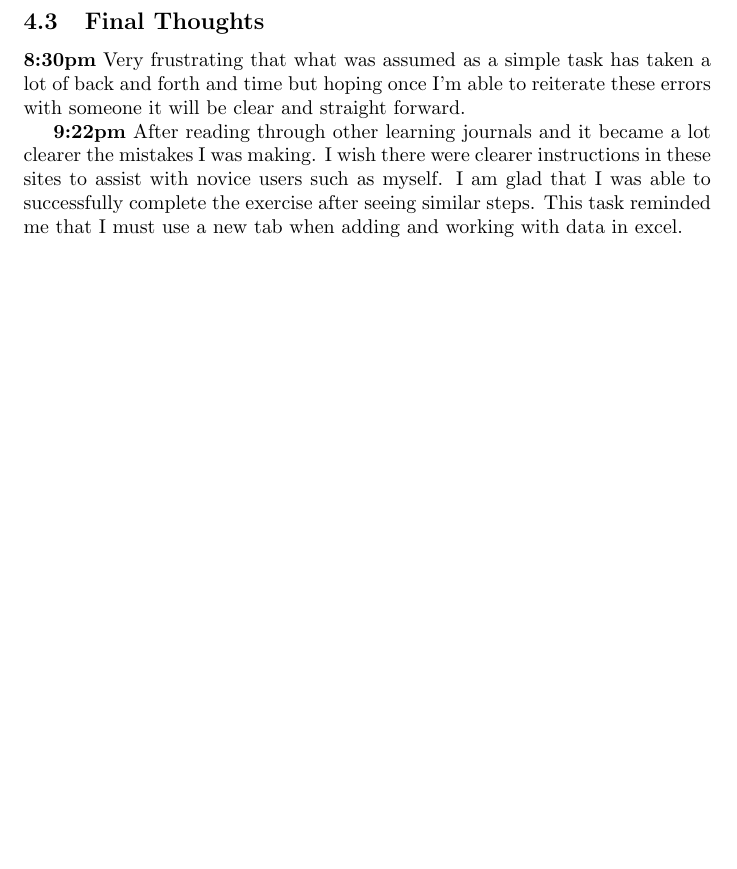
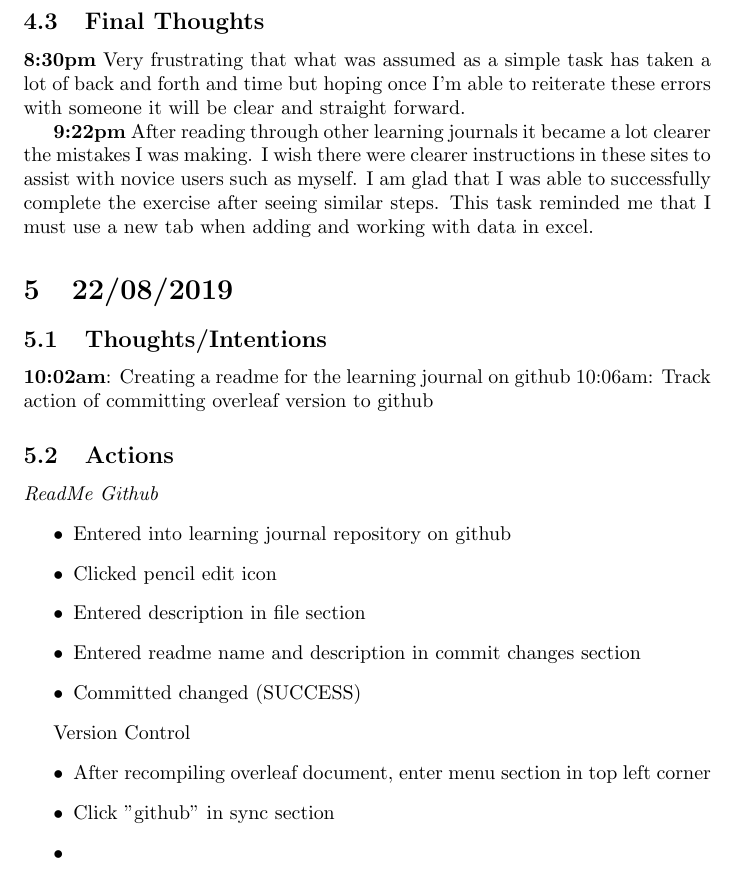
Before and after one commit to MQ-FOAR705/Learning-Journal, a LaTeX document (main.tex): part of page 7 of 7, cut so that both start at the same text, the shorter picture padded with empty space. Compiled offline with pdfLaTeX.

Commit message:
Tracking process of version control

```diff
--- a/main.tex
+++ b/main.tex
@@ -210,15 +210,33 @@ Dates as Data (Attempt 2)
 
 \end{itemize}
 
-
-
-
-
 \subsection{Final Thoughts}
 \textbf{8:30pm} Very frustrating that what was assumed as a simple task has taken a lot of back and forth and time but hoping once I'm able to reiterate these errors with someone it will be clear and straight forward.
 
 
-\textbf{9:22pm} After reading through other learning journals and it became a lot clearer the mistakes I was making. I wish there were clearer instructions in these sites to assist with novice users such as myself. I am glad that I was able to successfully complete the exercise after seeing similar steps. This task reminded me that I must use a new tab when adding and working with data in excel.
+\textbf{9:22pm} After reading through other learning journals it became a lot clearer the mistakes I was making. I wish there were clearer instructions in these sites to assist with novice users such as myself. I am glad that I was able to successfully complete the exercise after seeing similar steps. This task reminded me that I must use a new tab when adding and working with data in excel.
+
+\section{22/08/2019}
+\subsection{Thoughts/Intentions}
+\textbf{10:02am}: Creating a readme for the learning journal on github
+10:06am: Track action of committing overleaf version to github
+
+\subsection{Actions}
+\textit{ReadMe Github}
+\begin{itemize}
+\item Entered into learning journal repository on github
+\item Clicked pencil edit icon
+\item Entered description in file section
+\item Entered readme name and description in commit changes section
+\item Committed changed (SUCCESS)
+\end{itemize}
+
+Version Control
+\begin{itemize}
+\item After recompiling overleaf document, enter menu section in top left corner
+\item Click "github" in sync section
+\item
+\end{itemize}
 
 
 
```
